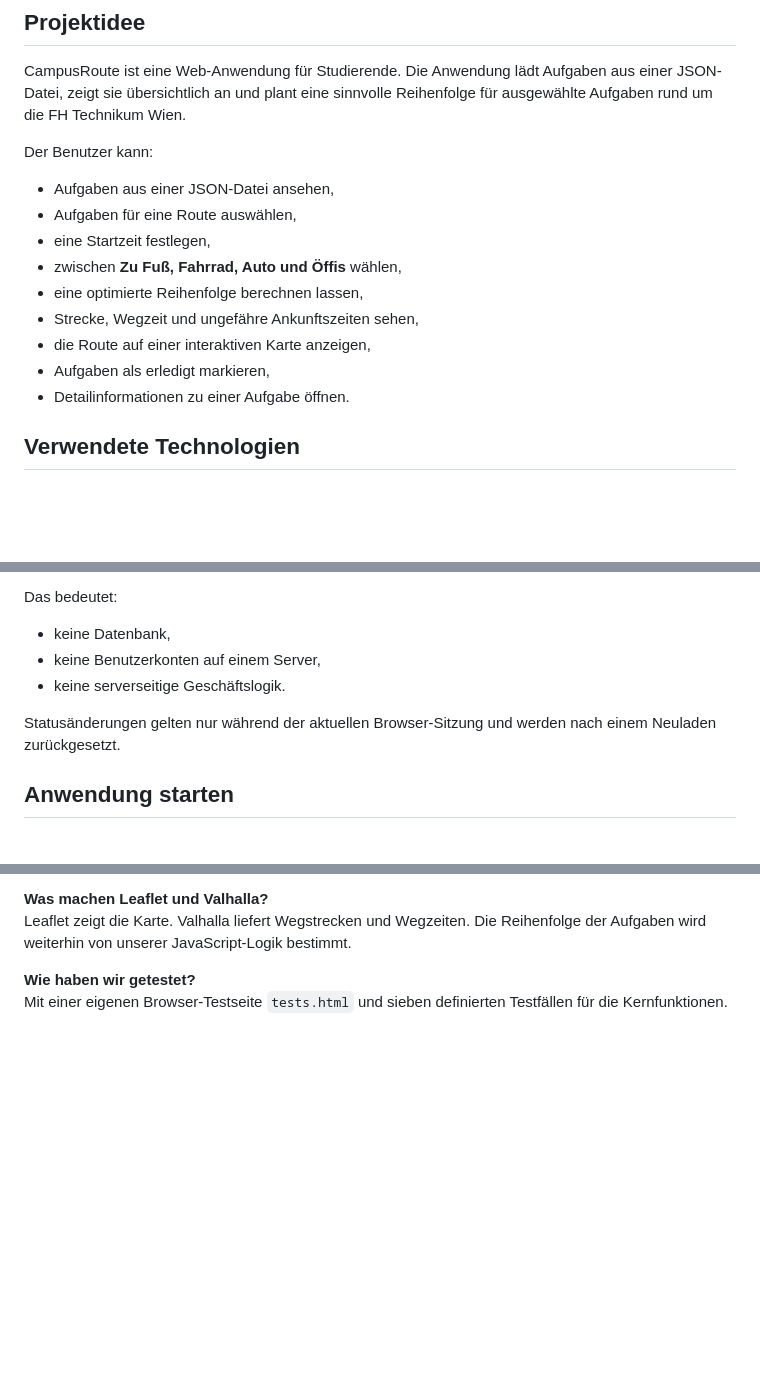
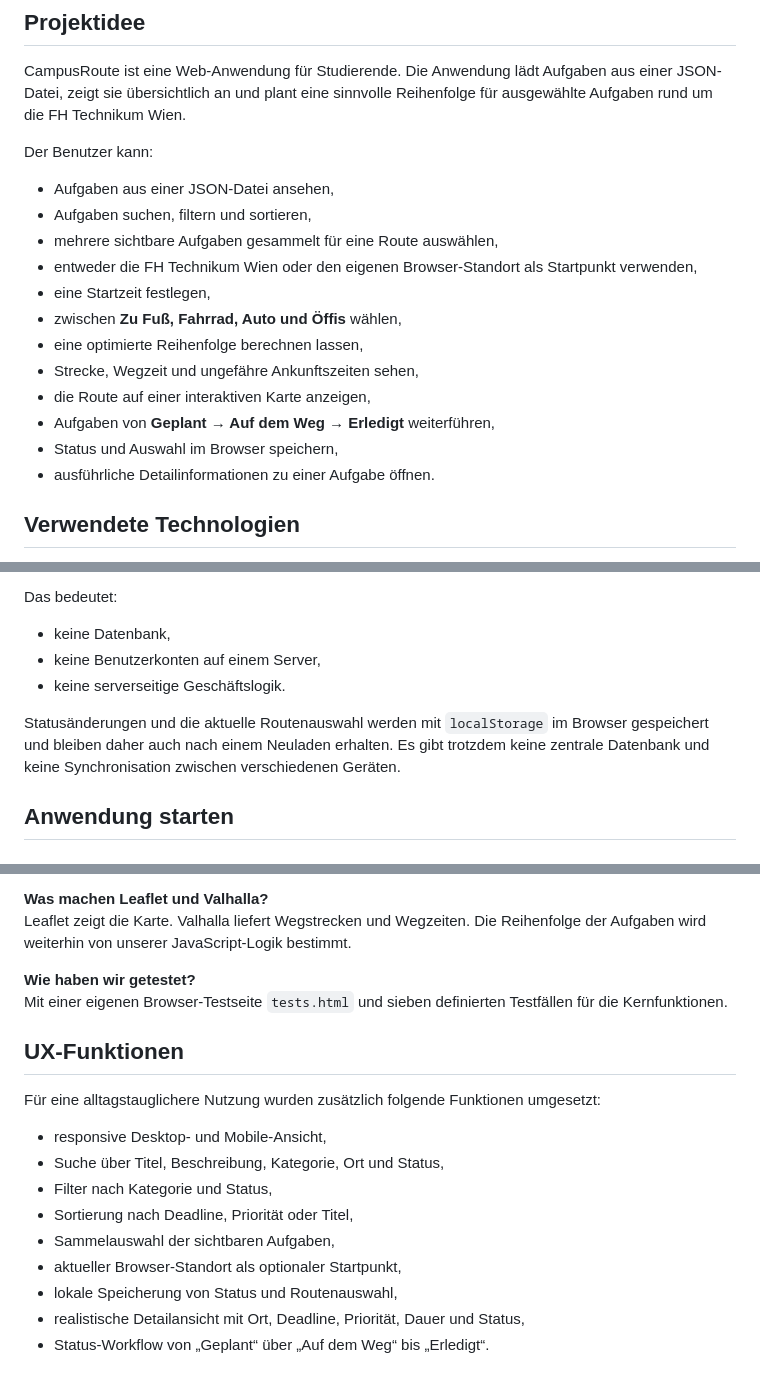
Before and after one commit to wi26b002/BWI_BB_WS2026_SoftwareEngineering_Gruppe3, a Markdown page: README.md, 3 parts joined by grey strips. Drawn GitHub-style; blank space fills up the shorter version.

Commit message:
docs: describe practical UX workflow

```diff
--- a/README.md
+++ b/README.md
@@ -7,14 +7,17 @@ CampusRoute ist eine Web-Anwendung für Studierende. Die Anwendung lädt Aufgabe
 Der Benutzer kann:
 
 - Aufgaben aus einer JSON-Datei ansehen,
-- Aufgaben für eine Route auswählen,
+- Aufgaben suchen, filtern und sortieren,
+- mehrere sichtbare Aufgaben gesammelt für eine Route auswählen,
+- entweder die FH Technikum Wien oder den eigenen Browser-Standort als Startpunkt verwenden,
 - eine Startzeit festlegen,
 - zwischen **Zu Fuß, Fahrrad, Auto und Öffis** wählen,
 - eine optimierte Reihenfolge berechnen lassen,
 - Strecke, Wegzeit und ungefähre Ankunftszeiten sehen,
 - die Route auf einer interaktiven Karte anzeigen,
-- Aufgaben als erledigt markieren,
-- Detailinformationen zu einer Aufgabe öffnen.
+- Aufgaben von **Geplant → Auf dem Weg → Erledigt** weiterführen,
+- Status und Auswahl im Browser speichern,
+- ausführliche Detailinformationen zu einer Aufgabe öffnen.
 
 ## Verwendete Technologien
 
@@ -123,7 +126,7 @@ Das bedeutet:
 - keine Benutzerkonten auf einem Server,
 - keine serverseitige Geschäftslogik.
 
-Statusänderungen gelten nur während der aktuellen Browser-Sitzung und werden nach einem Neuladen zurückgesetzt.
+Statusänderungen und die aktuelle Routenauswahl werden mit `localStorage` im Browser gespeichert und bleiben daher auch nach einem Neuladen erhalten. Es gibt trotzdem keine zentrale Datenbank und keine Synchronisation zwischen verschiedenen Geräten.
 
 ## Anwendung starten
 
@@ -203,3 +206,18 @@ Leaflet zeigt die Karte. Valhalla liefert Wegstrecken und Wegzeiten. Die Reihenf
 
 **Wie haben wir getestet?**
 Mit einer eigenen Browser-Testseite `tests.html` und sieben definierten Testfällen für die Kernfunktionen.
+
+
+## UX-Funktionen
+
+Für eine alltagstauglichere Nutzung wurden zusätzlich folgende Funktionen umgesetzt:
+
+- responsive Desktop- und Mobile-Ansicht,
+- Suche über Titel, Beschreibung, Kategorie, Ort und Status,
+- Filter nach Kategorie und Status,
+- Sortierung nach Deadline, Priorität oder Titel,
+- Sammelauswahl der sichtbaren Aufgaben,
+- aktueller Browser-Standort als optionaler Startpunkt,
+- lokale Speicherung von Status und Routenauswahl,
+- realistische Detailansicht mit Ort, Deadline, Priorität, Dauer und Status,
+- Status-Workflow von „Geplant“ über „Auf dem Weg“ bis „Erledigt“.
```
Also changed, not shown: other parts of README.md (+1 -1 lines).
